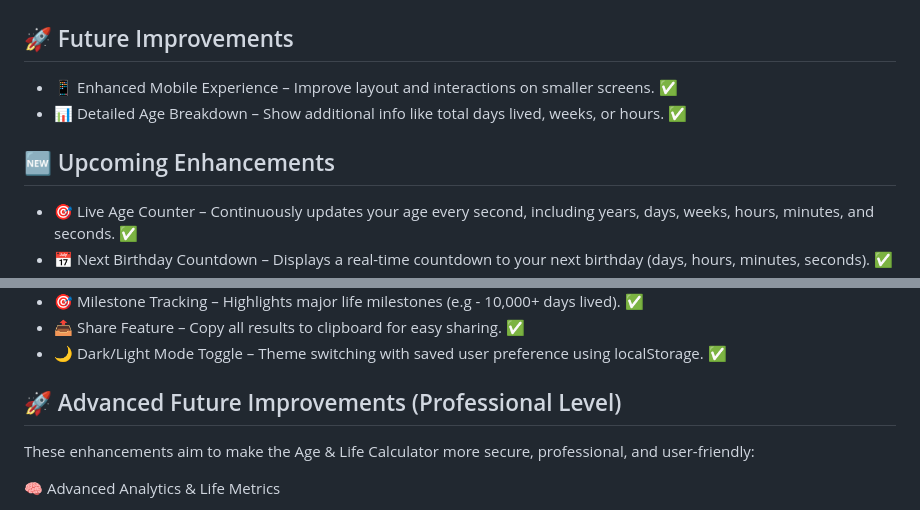
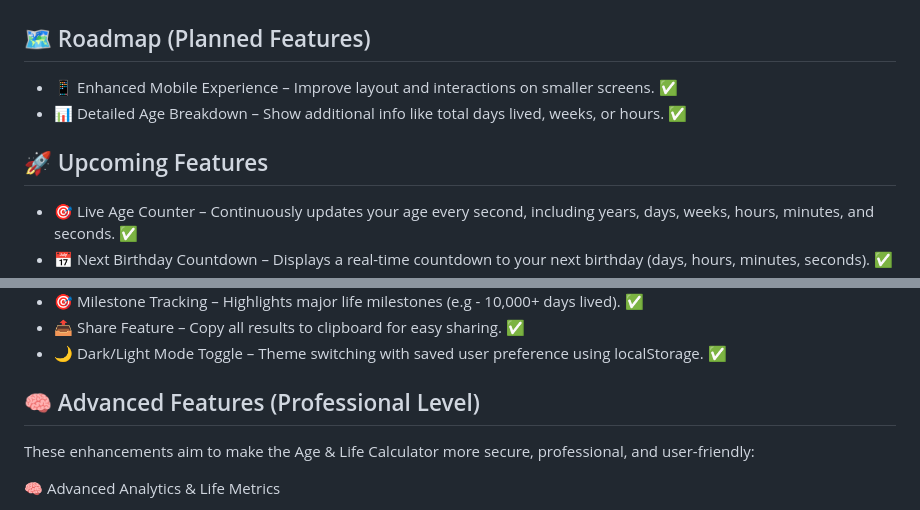
Before and after one commit to yvonnesarah/Age-Calculator, a Markdown page: README.md, 2 parts joined by grey strips. Rendered like a GitHub page.

Commit message:
Updated project README - changed the 3 features titles meaning

```diff
--- a/README.md
+++ b/README.md
@@ -122,11 +122,11 @@ Example Age Calculator - Planets Age Comparison - Date - 22/06/1997
 
 ![Screenshot](assets/images/after/age-calculator-example-planets-age-comparison.png "Planets Age Comparion Example")
 
-## 🚀 Future Improvements
+## 🗺️ Roadmap (Planned Features)
 * 📱 Enhanced Mobile Experience – Improve layout and interactions on smaller screens. ✅
 * 📊 Detailed Age Breakdown – Show additional info like total days lived, weeks, or hours. ✅
 
-## 🆕 Upcoming Enhancements
+## 🚀 Upcoming Features
 * 🎯 Live Age Counter – Continuously updates your age every second, including years, days, weeks, hours, minutes, and seconds. ✅
 * 📅 Next Birthday Countdown – Displays a real-time countdown to your next birthday (days, hours, minutes, seconds). ✅
 * 🎉 Zodiac System + Personality Insights – Automatically detects your zodiac sign, shows traits, element, modality, and daily insights. ✅
@@ -140,7 +140,7 @@ Example Age Calculator - Planets Age Comparison - Date - 22/06/1997
 * 📤 Share Feature – Copy all results to clipboard for easy sharing. ✅
 * 🌙 Dark/Light Mode Toggle – Theme switching with saved user preference using localStorage. ✅
 
-## 🚀 Advanced Future Improvements (Professional Level)
+## 🧠 Advanced Features (Professional Level)
 These enhancements aim to make the Age & Life Calculator more secure, professional, and user-friendly:
 
 🧠 Advanced Analytics & Life Metrics
```
